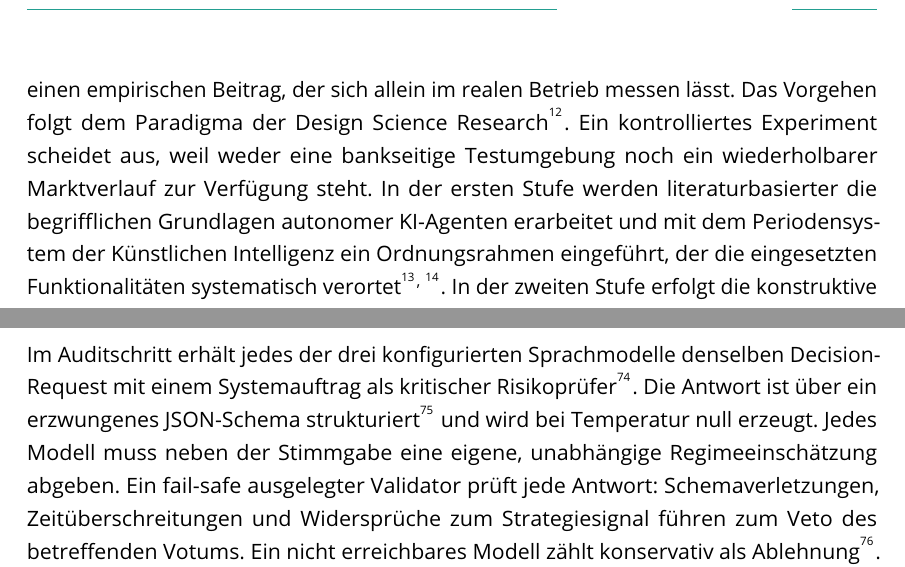
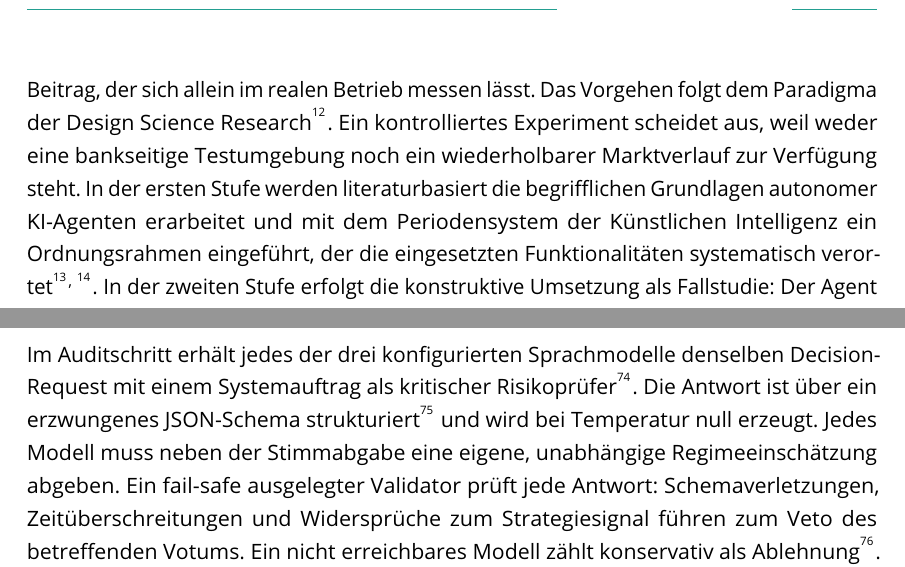
Before and after one commit to rollandkiss/FOM_Projektarbeit_KI_by_KlemensWaldhoer_AlexanderFischer-RollandKiss_31JUL2026_V1.0, a LaTeX document (main.tex, which reads kapitel/01_einleitung.tex, kapitel/03_umsetzung.tex): two parts of pages 18 and 30 of 92, joined at a grey line, cut so that both start at the same text. Compiled offline with pdfLaTeX.

Commit message:
RESTORE POINT - Pre-Final

```diff
--- a/kapitel/01_einleitung.tex
+++ b/kapitel/01_einleitung.tex
@@ -117,7 +117,7 @@ erste Leitfrage zielt auf die Betreibbarkeit eines Artefakts und ist nur konstru
 beantworten, die zweite auf einen empirischen Beitrag, der sich allein im realen
 Betrieb messen lässt. Das Vorgehen folgt dem Paradigma der Design Science Research\footcite[vgl.][S.~75--105]{hevner2004}. Ein kontrolliertes Experiment scheidet aus, weil weder eine
 bankseitige Testumgebung noch ein wiederholbarer Marktverlauf zur Verfügung steht. In der ersten Stufe
-werden literaturbasierter die begriff"|lichen Grundlagen autonomer
+werden literaturbasiert die begrifflichen Grundlagen autonomer
 KI-Agenten erarbeitet und mit dem Periodensystem der Künstlichen Intelligenz ein
 Ordnungsrahmen eingeführt, der die eingesetzten Funktionalitäten systematisch
 verortet\footcite[vgl.][S.~15, 18]{bitkom2018}\footcite[Ursprungsbeitrag der zugrunde liegenden Idee, vgl.][]{hammond2016}.
--- a/kapitel/03_umsetzung.tex
+++ b/kapitel/03_umsetzung.tex
@@ -203,7 +203,7 @@ Im Auditschritt erhält jedes der drei konfigurierten Sprachmodelle denselben De
 mit einem Systemauftrag als kritischer
 Risikoprüfer\footcite[vgl.][S.~46595--46623]{zheng2023judge}. Die Antwort ist über ein erzwungenes
 \glsxtrshort{json}-Schema strukturiert\footcite[vgl.][S.~10932--10952]{gengGcd2023} und wird bei Temperatur null erzeugt. Jedes Modell
-muss neben der Stimmgabe eine eigene, unabhängige Regimeeinschätzung
+muss neben der Stimmabgabe eine eigene, unabhängige Regimeeinschätzung
 abgeben. Ein fail-safe ausgelegter Validator prüft jede Antwort: Schemaverletzungen,
 Zeitüberschreitungen und Widersprüche zum Strategiesignal führen zum Veto des betreffenden
 Votums. Ein nicht erreichbares Modell zählt konservativ als
```
Also changed, not shown: kapitel/01_einleitung.tex (2 more changed lines), kapitel/03_umsetzung.tex (4 more changed lines).
